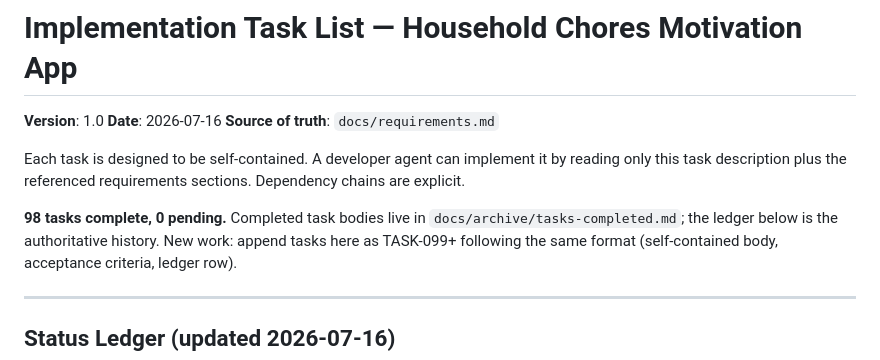
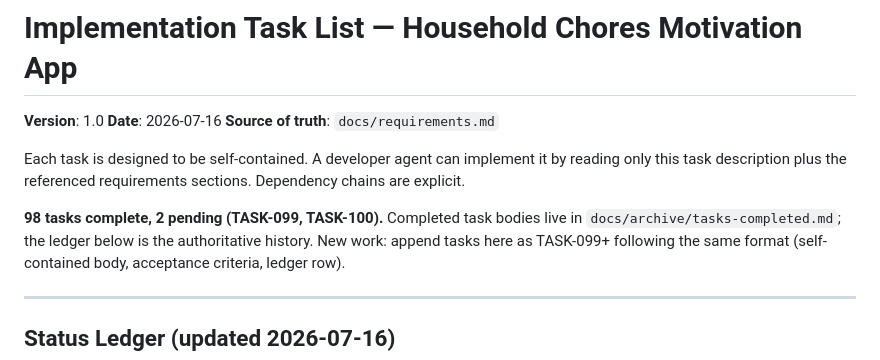
Before and after one commit to Ahzed11/chore-app, a Markdown page: docs/tasks.md, the part around one of its changes. GitHub-like rendering.

```diff
--- a/docs/tasks.md
+++ b/docs/tasks.md
@@ -8,8 +8,8 @@ Each task is designed to be self-contained. A developer agent can implement it b
 reading only this task description plus the referenced requirements sections.
 Dependency chains are explicit.
 
-**98 tasks complete, 0 pending.** Completed task bodies live in
-`docs/archive/tasks-completed.md`; the ledger below is the authoritative
+**98 tasks complete, 2 pending (TASK-099, TASK-100).** Completed task bodies
+live in `docs/archive/tasks-completed.md`; the ledger below is the authoritative
 history. New work: append tasks here as TASK-099+ following the same format
 (self-contained body, acceptance criteria, ledger row).
 
```
Also changed, not shown: other parts of docs/tasks.md (+76 -0 lines).
